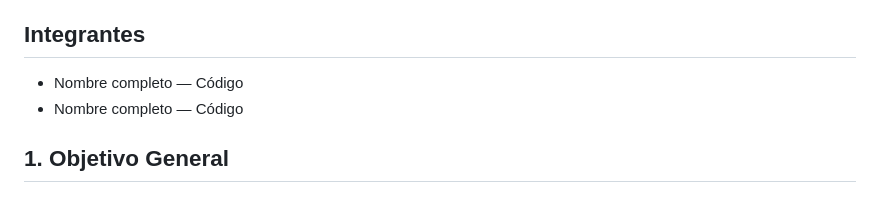
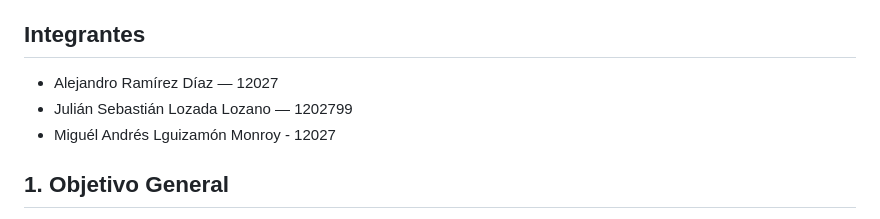
Before and after one commit to Tecnologias-2026-2/ProTasker, a Markdown page: README.md, the part around the change. Drawn GitHub-style.

Commit message:
Update README.md
Signed-off-by: estjulianlozada <est.julian.lozada@unimilitar.edu.co>

```diff
--- a/README.md
+++ b/README.md
@@ -4,8 +4,9 @@ ProTasker es una aplicación web de demostración para organizar actividades aca
 
 ## Integrantes
 
-- Nombre completo — Código
-- Nombre completo — Código
+- Alejandro Ramírez Díaz — 12027
+- Julián Sebastián Lozada Lozano — 1202799
+- Miguél Andrés Lguizamón Monroy - 12027
 
 ## 1. Objetivo General
 
```
